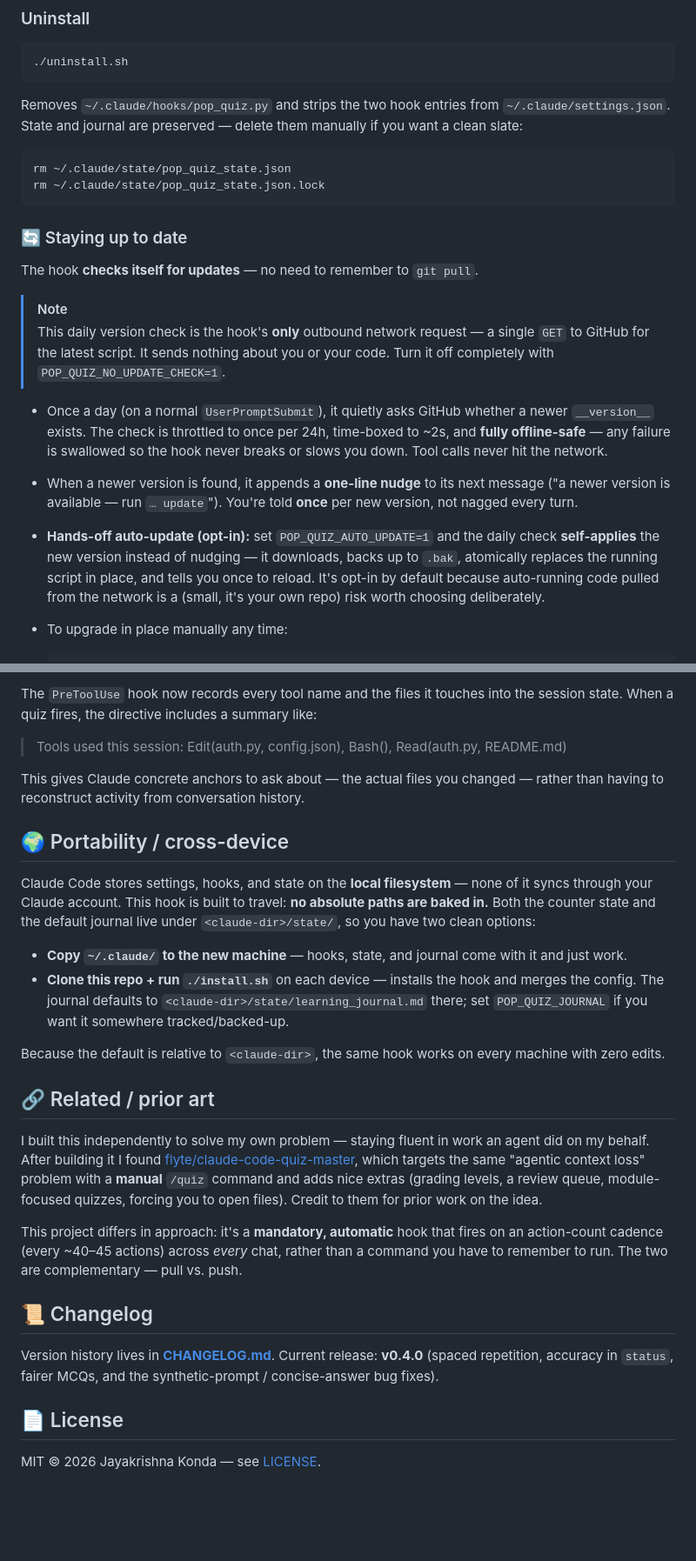
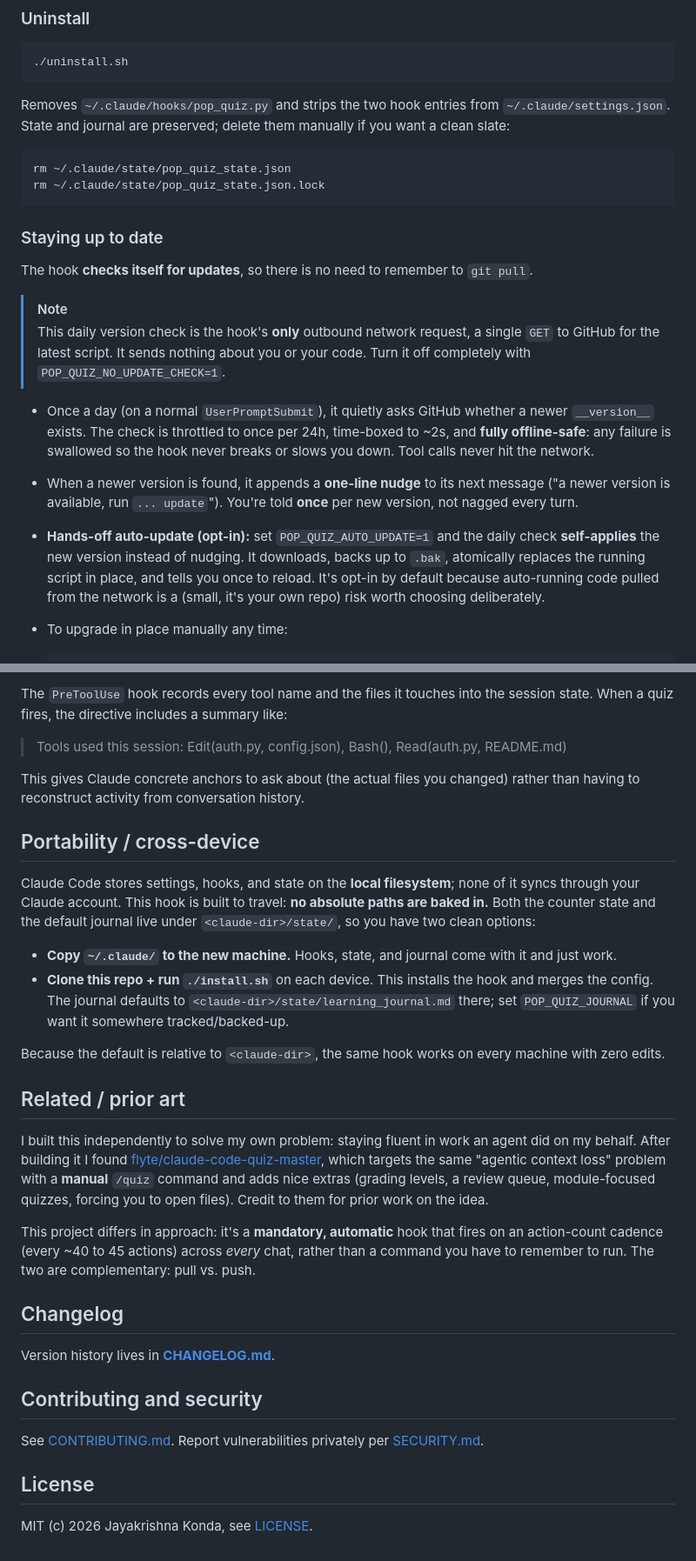
Before and after one commit to jay739/claude-pop-quiz, a Markdown page: README.md, 2 parts joined by grey strips. Shown at 87% size. GitHub-like rendering; blank space fills up the shorter version.

````diff
--- a/README.md
+++ b/README.md
@@ -81,7 +81,7 @@ Prefer to wire it by hand? Copy the `hooks` block from
 ```
 
 Removes `~/.claude/hooks/pop_quiz.py` and strips the two hook entries from
-`~/.claude/settings.json`. State and journal are preserved — delete them manually
+`~/.claude/settings.json`. State and journal are preserved; delete them manually
 if you want a clean slate:
 
 ```bash
@@ -89,24 +89,24 @@ rm ~/.claude/state/pop_quiz_state.json
 rm ~/.claude/state/pop_quiz_state.json.lock
 ```
 
-### 🔄 Staying up to date
+### Staying up to date
 
-The hook **checks itself for updates** — no need to remember to `git pull`.
+The hook **checks itself for updates**, so there is no need to remember to `git pull`.
 
 > [!NOTE]
-> This daily version check is the hook's **only** outbound network request — a
+> This daily version check is the hook's **only** outbound network request, a
 > single `GET` to GitHub for the latest script. It sends nothing about you or your
 > code. Turn it off completely with `POP_QUIZ_NO_UPDATE_CHECK=1`.
 
 - Once a day (on a normal `UserPromptSubmit`), it quietly asks GitHub whether a
   newer `__version__` exists. The check is throttled to once per 24h, time-boxed
-  to ~2s, and **fully offline-safe** — any failure is swallowed so the hook never
+  to ~2s, and **fully offline-safe**: any failure is swallowed so the hook never
   breaks or slows you down. Tool calls never hit the network.
 - When a newer version is found, it appends a **one-line nudge** to its next
-  message ("a newer version is available — run `… update`"). You're told **once**
+  message ("a newer version is available, run `... update`"). You're told **once**
   per new version, not nagged every turn.
 - **Hands-off auto-update (opt-in):** set `POP_QUIZ_AUTO_UPDATE=1` and the daily
-  check **self-applies** the new version instead of nudging — it downloads, backs
+  check **self-applies** the new version instead of nudging. It downloads, backs
   up to `.bak`, atomically replaces the running script in place, and tells you
   once to reload. It's opt-in by default because auto-running code pulled from the
   network is a (small, it's your own repo) risk worth choosing deliberately.
@@ -277,31 +278,31 @@ covers every project under `~/work/` unless a closer file overrides it.
 
-The `PreToolUse` hook now records every tool name and the files it touches into the
+The `PreToolUse` hook records every tool name and the files it touches into the
 session state. When a quiz fires, the directive includes a summary like:
 
 > Tools used this session: Edit(auth.py, config.json), Bash(), Read(auth.py, README.md)
 
-This gives Claude concrete anchors to ask about — the actual files you changed — rather
+This gives Claude concrete anchors to ask about (the actual files you changed) rather
 than having to reconstruct activity from conversation history.
 
-## 🌍 Portability / cross-device
+## Portability / cross-device
 
-Claude Code stores settings, hooks, and state on the **local filesystem** — none of
+Claude Code stores settings, hooks, and state on the **local filesystem**; none of
 it syncs through your Claude account. This hook is built to travel: **no absolute
 paths are baked in.** Both the counter state and the default journal live under
 `<claude-dir>/state/`, so you have two clean options:
 
-- **Copy `~/.claude/` to the new machine** — hooks, state, and journal come with it
+- **Copy `~/.claude/` to the new machine.** Hooks, state, and journal come with it
   and just work.
-- **Clone this repo + run `./install.sh`** on each device — installs the hook and
+- **Clone this repo + run `./install.sh`** on each device. This installs the hook and
   merges the config. The journal defaults to `<claude-dir>/state/learning_journal.md`
   there; set `POP_QUIZ_JOURNAL` if you want it somewhere tracked/backed-up.
 
 Because the default is relative to `<claude-dir>`, the same hook works on every
 machine with zero edits.
 
-## 🔗 Related / prior art
+## Related / prior art
 
-I built this independently to solve my own problem — staying fluent in work an agent
+I built this independently to solve my own problem: staying fluent in work an agent
 did on my behalf. After building it I found
 [flyte/claude-code-quiz-master](https://github.com/flyte/claude-code-quiz-master),
 which targets the same "agentic context loss" problem with a **manual** `/quiz`
@@ -309,15 +310,17 @@ command and adds nice extras (grading levels, a review queue, module-focused qui
 forcing you to open files). Credit to them for prior work on the idea.
 
 This project differs in approach: it's a **mandatory, automatic** hook that fires on
-an action-count cadence (every ~40–45 actions) across _every_ chat, rather than a
-command you have to remember to run. The two are complementary — pull vs. push.
+an action-count cadence (every ~40 to 45 actions) across _every_ chat, rather than a
+command you have to remember to run. The two are complementary: pull vs. push.
 
-## 📜 Changelog
+## Changelog
 
-Version history lives in **[CHANGELOG.md](CHANGELOG.md)**. Current release: **v0.4.0**
-(spaced repetition, accuracy in `status`, fairer MCQs, and the synthetic-prompt /
-concise-answer bug fixes).
+Version history lives in **[CHANGELOG.md](CHANGELOG.md)**.
 
-## 📄 License
+## Contributing and security
 
-MIT © 2026 Jayakrishna Konda — see [LICENSE](LICENSE).
+See [CONTRIBUTING.md](CONTRIBUTING.md). Report vulnerabilities privately per [SECURITY.md](SECURITY.md).
+
+## License
+
+MIT (c) 2026 Jayakrishna Konda, see [LICENSE](LICENSE).
````
Also changed, not shown: other parts of README.md (+53 -52 lines).
